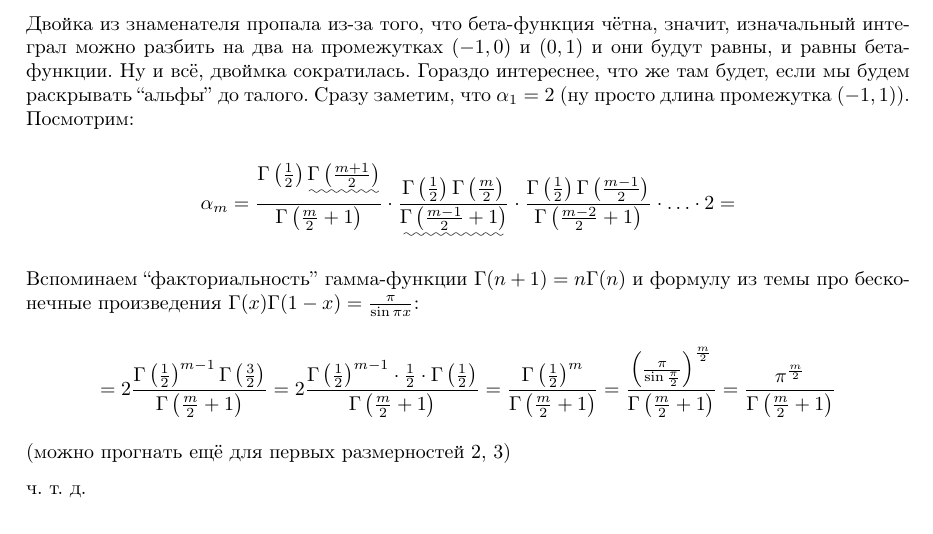
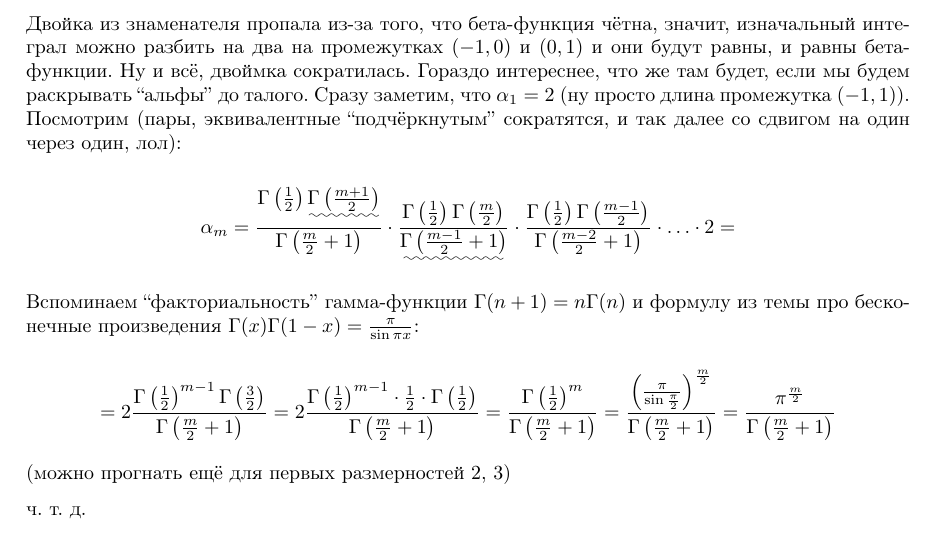
Before and after one commit to sn1tr0n/ct-itmo, a LaTeX document (mathematical-analysis/sem4/holykpk#blessRNG4.tex): part of page 26 of 37, cut so that both start at the same text. Compiled offline with pdfLaTeX.

Commit message:
New theorems Sem4

```diff
--- a/mathematical-analysis/sem4/holykpk#blessRNG4.tex
+++ b/mathematical-analysis/sem4/holykpk#blessRNG4.tex
@@ -941,7 +941,7 @@ $\mu A = +\infty$. Запускаем $\sigma-$конечность: $X = \bigsq
 
 \[= \frac{\alpha_{m - 1}}{2} \int_{-1}^{1} x^{\frac{1}{2}}(1 - x)^{\frac{m - 1}{2}}dx = \alpha_{m - 1} \cdot B\left(\frac{1}{2}, \frac{m + 1}{2}\right) = \alpha_{m - 1}\frac{\Gamma\left(\frac{1}{2}\right)\Gamma\left(\frac{m + 1}{2}\right)}{\Gamma\left(\frac{m}{2} + 1\right)}\]
 
-Двойка из знаменателя пропала из-за того, что бета-функция чётна, значит, изначальный интеграл можно разбить на два на промежутках $(-1, 0)$ и $(0, 1)$ и они будут равны, и равны бета-функции. Ну и всё, двоймка сократилась. Гораздо интереснее, что же там будет, если мы будем раскрывать ``альфы'' до талого. Сразу заметим, что $\alpha_1 = 2$ (ну просто длина промежутка $(-1, 1)$). Посмотрим:
+Двойка из знаменателя пропала из-за того, что бета-функция чётна, значит, изначальный интеграл можно разбить на два на промежутках $(-1, 0)$ и $(0, 1)$ и они будут равны, и равны бета-функции. Ну и всё, двоймка сократилась. Гораздо интереснее, что же там будет, если мы будем раскрывать ``альфы'' до талого. Сразу заметим, что $\alpha_1 = 2$ (ну просто длина промежутка $(-1, 1)$). Посмотрим (пары, эквивалентные ``подчёркнутым'' сократятся, и так далее со сдвигом на один через один, лол):
 
 \[\alpha_{m} = \frac{\Gamma\left(\frac{1}{2}\right)\uwave{\Gamma\left(\frac{m + 1}{2}\right)}}{\Gamma\left(\frac{m}{2} + 1\right)} \cdot \frac{\Gamma\left(\frac{1}{2}\right)\Gamma\left(\frac{m}{2}\right)}{\uwave{\Gamma\left(\frac{m - 1}{2} + 1\right)}} \cdot \frac{\Gamma\left(\frac{1}{2}\right)\Gamma\left(\frac{m - 1}{2}\right)}{\Gamma\left(\frac{m - 2}{2} + 1\right)} \cdot \ldots \cdot 2 = \]
 
```
Also changed, not shown: mathematical-analysis/sem4/holykpk#blessRNG4.pdf.
